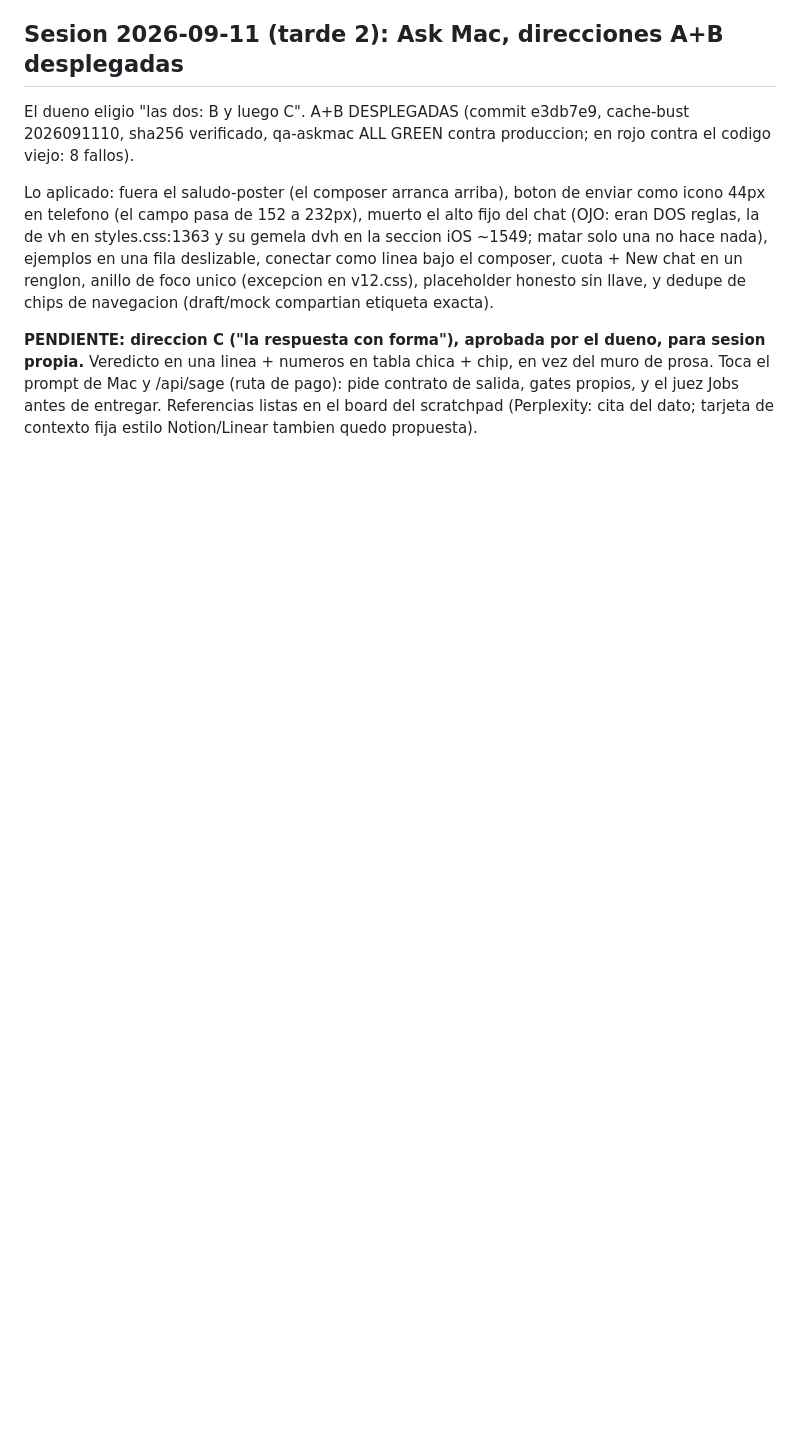
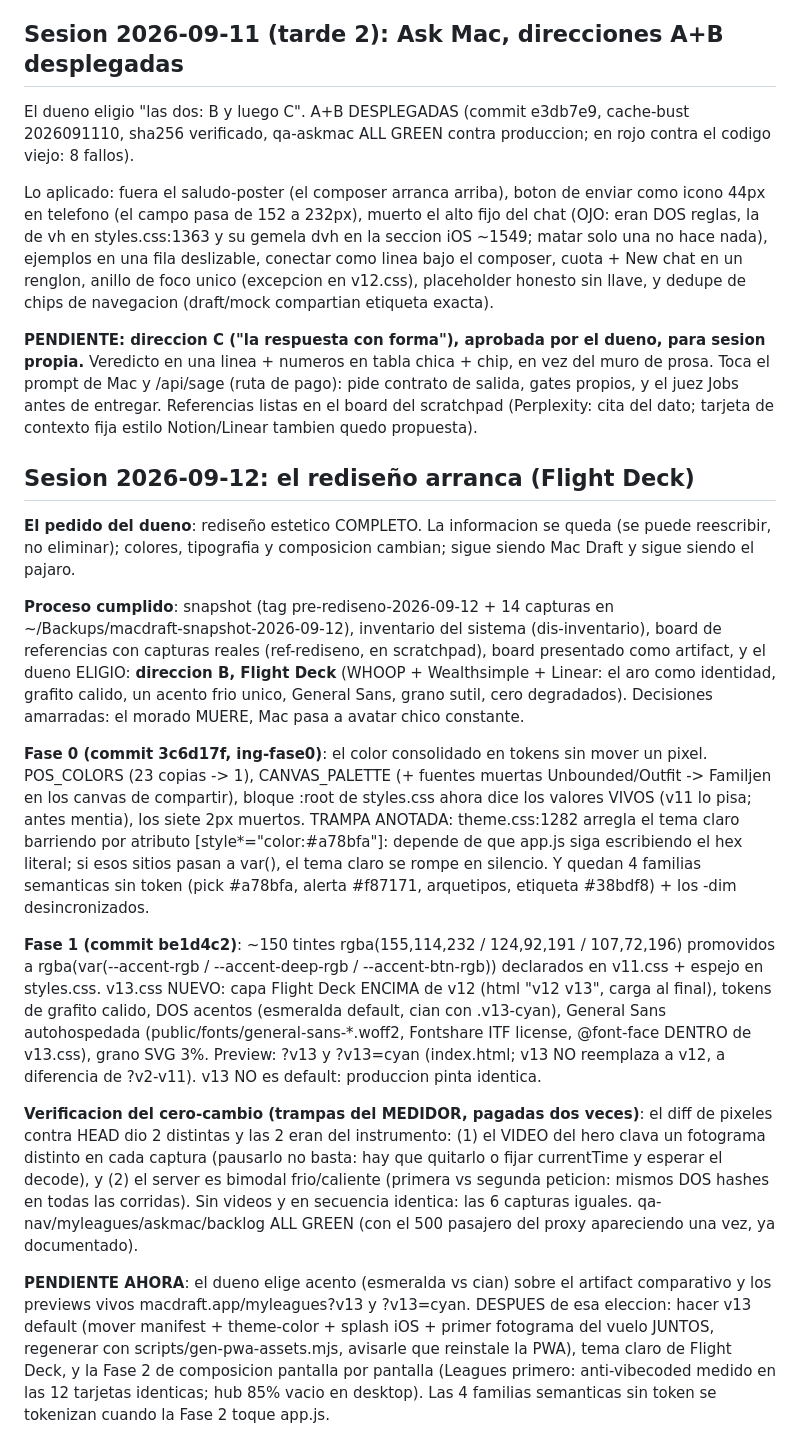
Before and after one commit to alanwolco-cell/Trademind-App, a Markdown page: CLAUDE.md, the part around the change. Drawn GitHub-style; blank space fills up the shorter version.

Commit message:
CLAUDE.md: rediseño en marcha, Flight Deck elegido, fases 0 y 1 dentro
Co-Authored-By: Claude Fable 5 <noreply@anthropic.com>
Claude-Session: https://claude.ai/code/session_012xuFRHxGcK21P5HSUc7qnt

```diff
--- a/CLAUDE.md
+++ b/CLAUDE.md
@@ -2242,3 +2242,56 @@ en vez del muro de prosa. Toca el prompt de Mac y /api/sage (ruta de pago):
 pide contrato de salida, gates propios, y el juez Jobs antes de entregar.
 Referencias listas en el board del scratchpad (Perplexity: cita del dato;
 tarjeta de contexto fija estilo Notion/Linear tambien quedo propuesta).
+
+## Sesion 2026-09-12: el rediseño arranca (Flight Deck)
+
+**El pedido del dueno**: rediseño estetico COMPLETO. La informacion se queda
+(se puede reescribir, no eliminar); colores, tipografia y composicion cambian;
+sigue siendo Mac Draft y sigue siendo el pajaro.
+
+**Proceso cumplido**: snapshot (tag pre-rediseno-2026-09-12 + 14 capturas en
+~/Backups/macdraft-snapshot-2026-09-12), inventario del sistema (dis-inventario),
+board de referencias con capturas reales (ref-rediseno, en scratchpad), board
+presentado como artifact, y el dueno ELIGIO: **direccion B, Flight Deck**
+(WHOOP + Wealthsimple + Linear: el aro como identidad, grafito calido, un
+acento frio unico, General Sans, grano sutil, cero degradados). Decisiones
+amarradas: el morado MUERE, Mac pasa a avatar chico constante.
+
+**Fase 0 (commit 3c6d17f, ing-fase0)**: el color consolidado en tokens sin
+mover un pixel. POS_COLORS (23 copias -> 1), CANVAS_PALETTE (+ fuentes muertas
+Unbounded/Outfit -> Familjen en los canvas de compartir), bloque :root de
+styles.css ahora dice los valores VIVOS (v11 lo pisa; antes mentia), los siete
+2px muertos. TRAMPA ANOTADA: theme.css:1282 arregla el tema claro barriendo
+por atributo [style*="color:#a78bfa"]: depende de que app.js siga escribiendo
+el hex literal; si esos sitios pasan a var(), el tema claro se rompe en
+silencio. Y quedan 4 familias semanticas sin token (pick #a78bfa, alerta
+#f87171, arquetipos, etiqueta #38bdf8) + los -dim desincronizados.
+
+**Fase 1 (commit be1d4c2)**: ~150 tintes rgba(155,114,232 / 124,92,191 /
+107,72,196) promovidos a rgba(var(--accent-rgb / --accent-deep-rgb /
+--accent-btn-rgb)) declarados en v11.css + espejo en styles.css. v13.css NUEVO:
+capa Flight Deck ENCIMA de v12 (html "v12 v13", carga al final), tokens de
+grafito calido, DOS acentos (esmeralda default, cian con .v13-cyan), General
+Sans autohospedada (public/fonts/general-sans-*.woff2, Fontshare ITF license,
+@font-face DENTRO de v13.css), grano SVG 3%. Preview: ?v13 y ?v13=cyan
+(index.html; v13 NO reemplaza a v12, a diferencia de ?v2-v11). v13 NO es
+default: produccion pinta identica.
+
+**Verificacion del cero-cambio (trampas del MEDIDOR, pagadas dos veces)**:
+el diff de pixeles contra HEAD dio 2 distintas y las 2 eran del instrumento:
+(1) el VIDEO del hero clava un fotograma distinto en cada captura (pausarlo
+no basta: hay que quitarlo o fijar currentTime y esperar el decode), y
+(2) el server es bimodal frio/caliente (primera vs segunda peticion: mismos
+DOS hashes en todas las corridas). Sin videos y en secuencia identica: las
+6 capturas iguales. qa-nav/myleagues/askmac/backlog ALL GREEN (con el 500
+pasajero del proxy apareciendo una vez, ya documentado).
+
+**PENDIENTE AHORA**: el dueno elige acento (esmeralda vs cian) sobre el
+artifact comparativo y los previews vivos macdraft.app/myleagues?v13 y
+?v13=cyan. DESPUES de esa eleccion: hacer v13 default (mover manifest +
+theme-color + splash iOS + primer fotograma del vuelo JUNTOS, regenerar con
+scripts/gen-pwa-assets.mjs, avisarle que reinstale la PWA), tema claro de
+Flight Deck, y la Fase 2 de composicion pantalla por pantalla (Leagues
+primero: anti-vibecoded medido en las 12 tarjetas identicas; hub 85% vacio
+en desktop). Las 4 familias semanticas sin token se tokenizan cuando la
+Fase 2 toque app.js.
```
